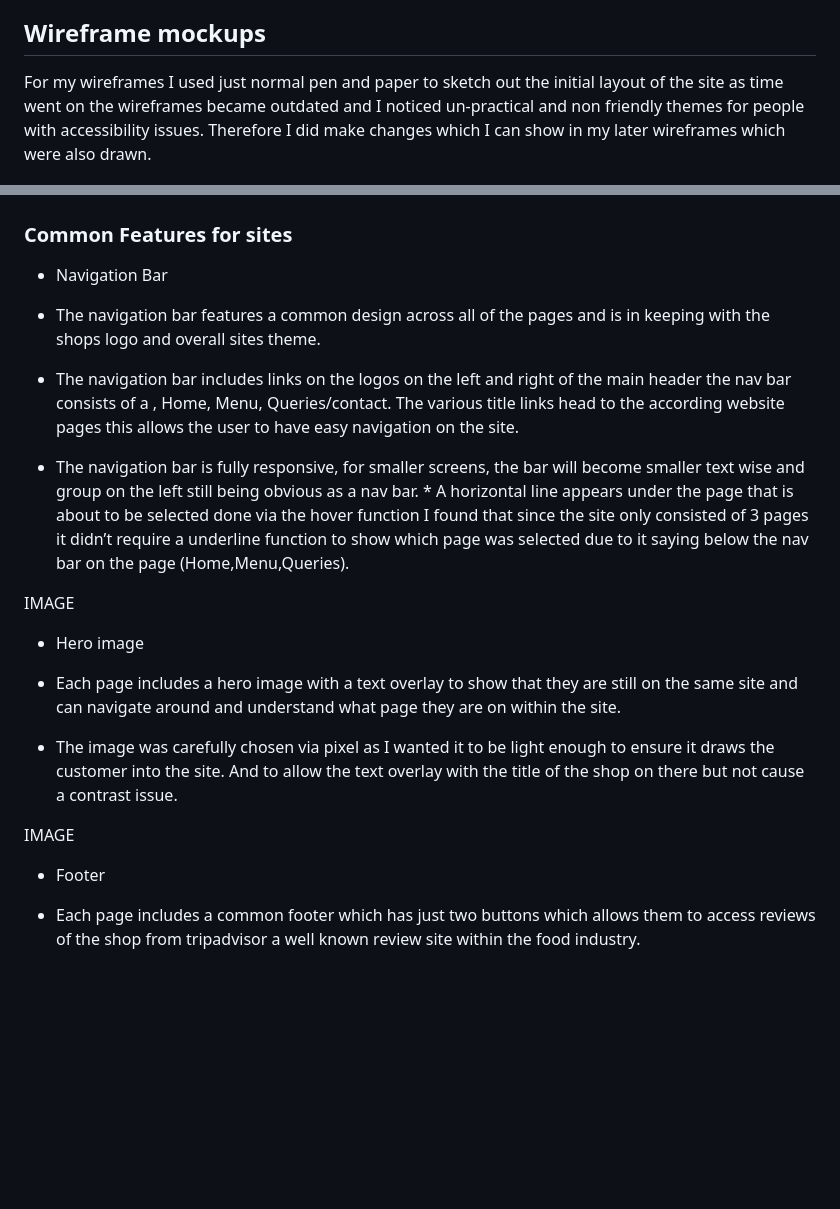
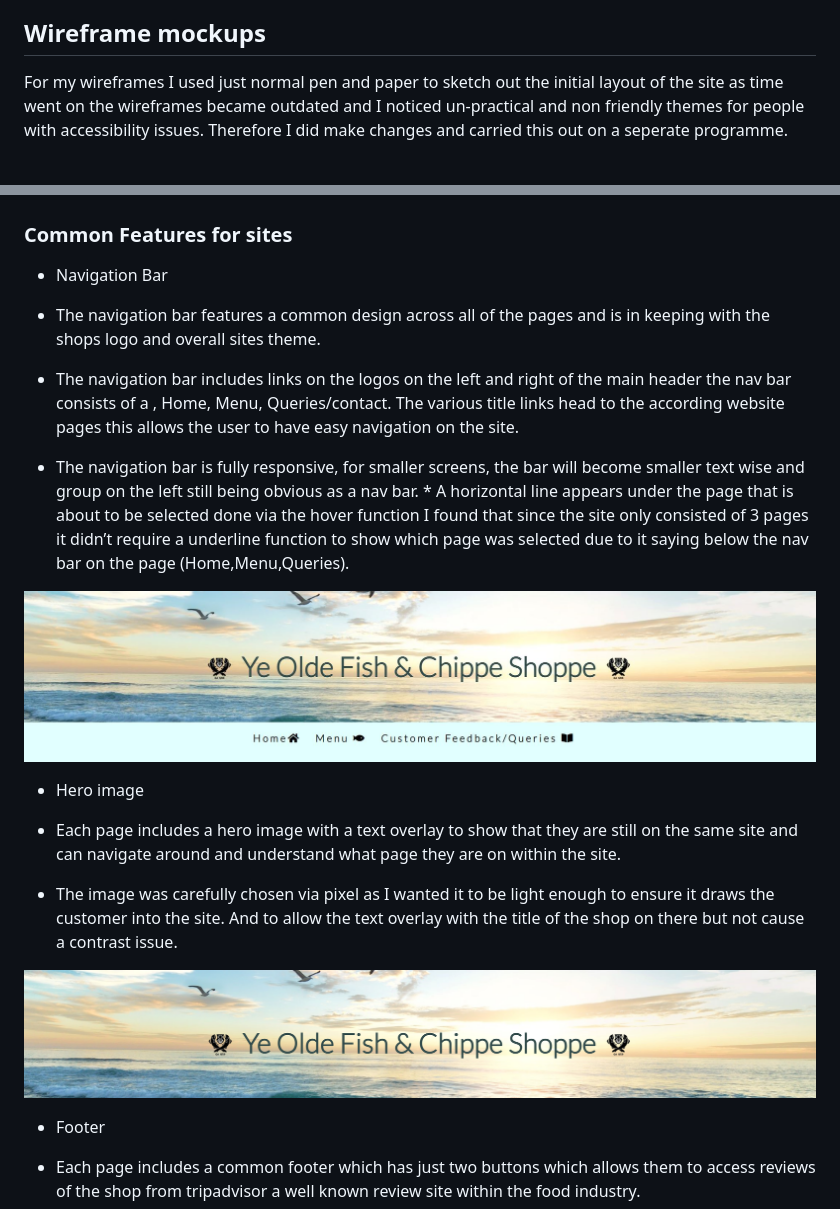
Before and after one commit to Olivertrain1221/Project_1-, a Markdown page: README.md, 2 parts joined by grey strips. Rendered like a GitHub page; pictures changed too: documentation/wireframes/hero.PNG (added), documentation/wireframes/navbar.png (added); blank space fills up the shorter version.

Commit message:
Add photos to readme

```diff
--- a/README.md
+++ b/README.md
@@ -29,6 +29,6 @@ Ye Olde Fish and Chippe Shoppe is a site all about the shop and what the busines
 
 
 
-For my wireframes I used just normal pen and paper to sketch out the initial layout of the site as time went on the wireframes became outdated and I noticed un-practical and non friendly themes for people with accessibility issues. Therefore I did make changes which I can show in my later wireframes which were also drawn.
+For my wireframes I used just normal pen and paper to sketch out the initial layout of the site as time went on the wireframes became outdated and I noticed un-practical and non friendly themes for people with accessibility issues. Therefore I did make changes and carried this out on a seperate programme.
 
 ![Home Page Wireframe](documentation/wireframes/home-page.png)
@@ -52,29 +46,22 @@ IMGAES
 
 * Navigation Bar
 
-
-
-
 * The navigation bar features a common design across all of the pages and is in keeping with the shops logo and overall sites theme.
 
 * The navigation bar includes links on the logos on the left and right of the main  header the nav bar consists of a , Home, Menu, Queries/contact. The various title links head to the according website pages this allows the user to have easy navigation on the site.
 
 * The navigation bar is fully responsive, for smaller screens, the bar will become smaller text wise and group on the left still being obvious as a nav bar.   * A horizontal line appears under the page that is about to be selected done via the hover function I found that since the site only consisted of 3 pages it didn’t require a underline function to show which page was selected due to it saying below the nav bar on the page (Home,Menu,Queries).
 
-
-IMAGE
-
+![Nav Bar](documentation/wireframes/navbar.png)
 
 * Hero image
-
-
 
 
 * Each page includes a hero image with a text overlay to show that they are still on the same site and can navigate around and understand what page they are on within the site.
 
 * The image was carefully chosen via pixel as I wanted it to be light enough to ensure it draws the customer into the site. And to allow the text overlay with the title of the shop on there but not cause a contrast issue.
 
-IMAGE
+![Hero Image](documentation/wireframes/hero.PNG)
 
 * Footer
 
```
Also changed, not shown: other parts of README.md (+2 -8 lines), 1 other file.
